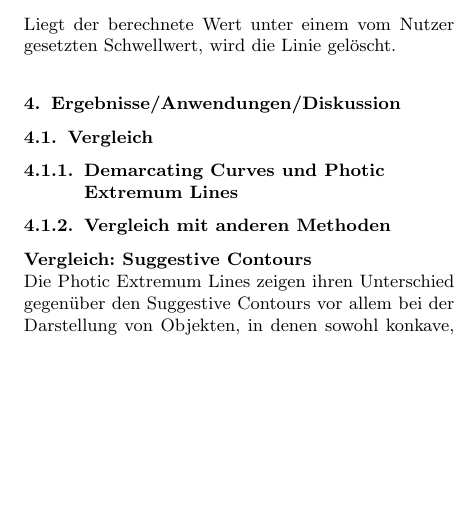
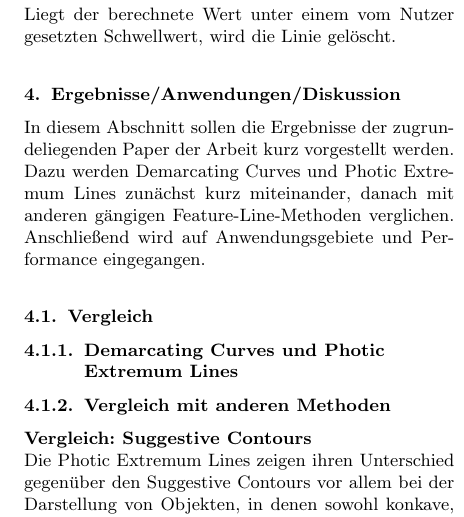
Before and after one commit to jonny-en/FeatureLines, a LaTeX document (SeminarFramework.tex): part of one column of page 7 of 8, cut so that both start at the same text, the shorter picture padded with empty space. Compiled offline with pdfLaTeX.

Commit message:
Ergebnis Einleitungstext

```diff
--- a/SeminarFramework.tex
+++ b/SeminarFramework.tex
@@ -375,6 +375,7 @@ Xie et al. empfehlen, einen zusätzlichen Schwellwert einzubinden, der diejenige
 \end{equation}
 Liegt der berechnete Wert unter einem vom Nutzer gesetzten Schwellwert, wird die Linie gelöscht.
 \section{Ergebnisse/Anwendungen/Diskussion}
+In diesem Abschnitt sollen die Ergebnisse der zugrundeliegenden Paper der Arbeit kurz vorgestellt werden. Dazu werden Demarcating Curves und Photic Extremum Lines zunächst kurz miteinander, danach mit anderen gängigen Feature-Line-Methoden verglichen. Anschließend wird auf Anwendungsgebiete und Performance eingegangen.
 \subsection{Vergleich}
 \subsubsection{Demarcating Curves und Photic Extremum Lines}
 \subsubsection{Vergleich mit anderen Methoden}
```
